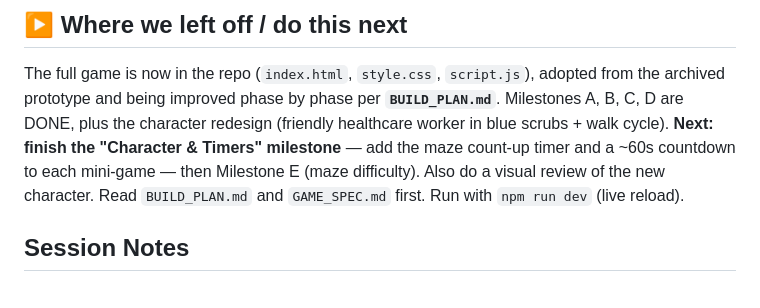
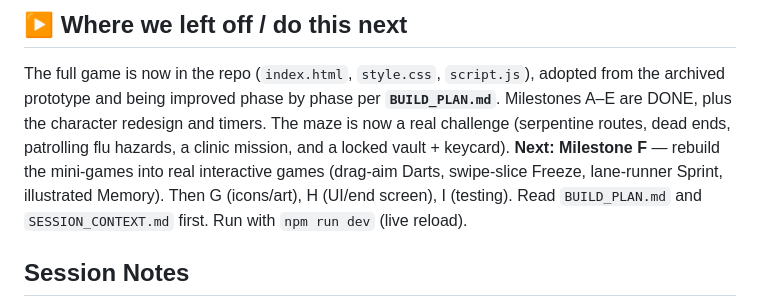
Before and after one commit to mguerrero05/ImmunityRush, a Markdown page: CLAUDE.md, the part around the change. Drawn GitHub-style.

```diff
--- a/CLAUDE.md
+++ b/CLAUDE.md
@@ -103,11 +103,12 @@ above. Newest entry goes at the bottom.
 
 The full game is now in the repo (`index.html`, `style.css`, `script.js`), adopted from
 the archived prototype and being improved phase by phase per **`BUILD_PLAN.md`**.
-Milestones A, B, C, D are DONE, plus the character redesign (friendly healthcare worker
-in blue scrubs + walk cycle). **Next: finish the "Character & Timers" milestone** — add
-the maze count-up timer and a ~60s countdown to each mini-game — then Milestone E (maze
-difficulty). Also do a visual review of the new character. Read `BUILD_PLAN.md` and
-`GAME_SPEC.md` first. Run with `npm run dev` (live reload).
+Milestones A–E are DONE, plus the character redesign and timers. The maze is now a real
+challenge (serpentine routes, dead ends, patrolling flu hazards, a clinic mission, and a
+locked vault + keycard). **Next: Milestone F** — rebuild the mini-games into real
+interactive games (drag-aim Darts, swipe-slice Freeze, lane-runner Sprint, illustrated
+Memory). Then G (icons/art), H (UI/end screen), I (testing). Read `BUILD_PLAN.md` and
+`SESSION_CONTEXT.md` first. Run with `npm run dev` (live reload).
 
 ## Session Notes
 
```
Also changed, not shown: SESSION_CONTEXT.md (+23 -11 lines).
